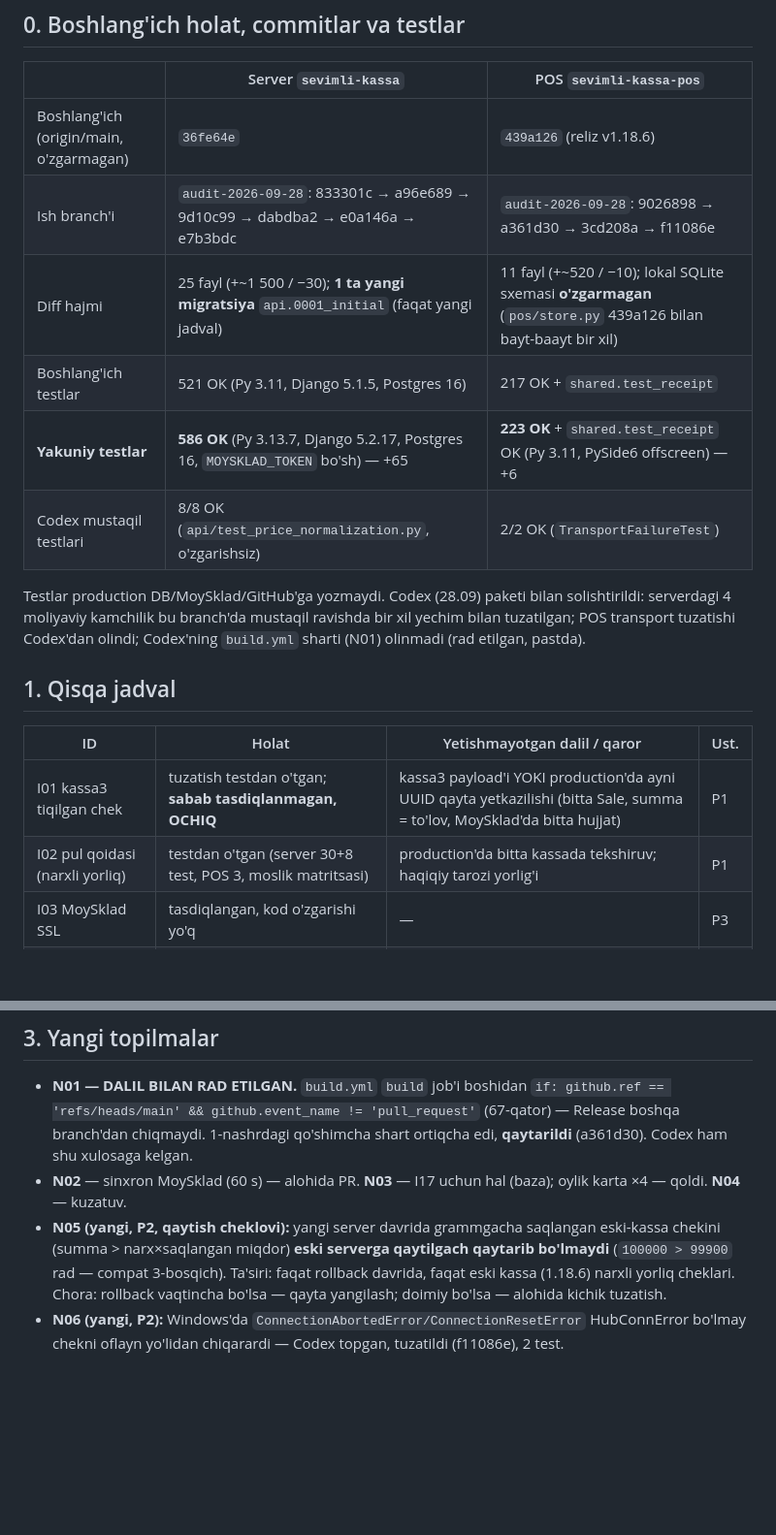
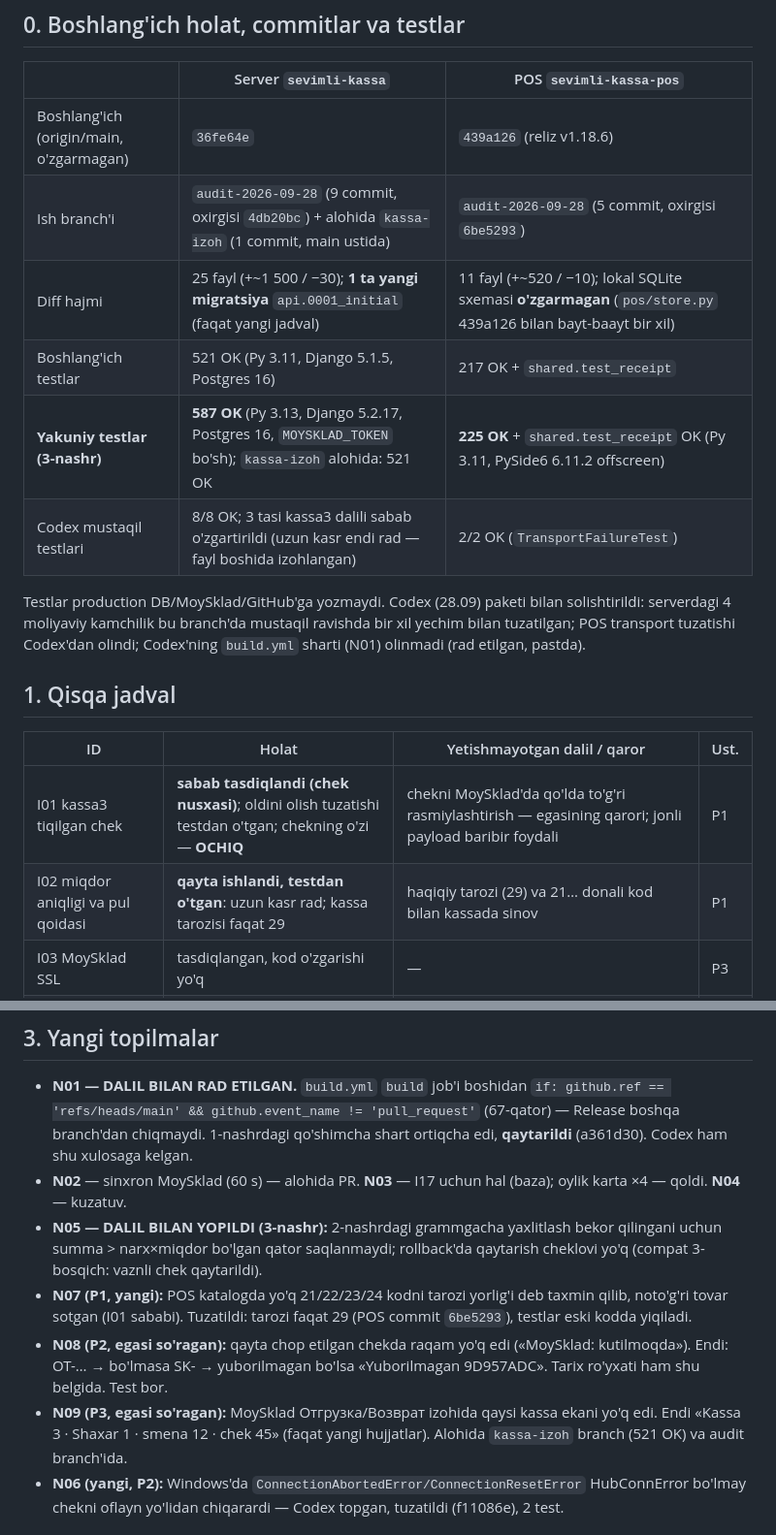
Before and after one commit to 130395mq-dev/sevimli-kassa, a Markdown page: docs/AUDIT-2026-09-28.md, 2 parts joined by grey strips. Shown at 97% size. Rendered like a GitHub page; blank space fills up the shorter version.

```diff
--- a/docs/AUDIT-2026-09-28.md
+++ b/docs/AUDIT-2026-09-28.md
@@ -15,11 +15,11 @@ Dalillar papkasi: `evidence/` (hisobot paketida) — `I01_production_logs.txt`,
 | | Server `sevimli-kassa` | POS `sevimli-kassa-pos` |
 |---|---|---|
 | Boshlang'ich (origin/main, o'zgarmagan) | `36fe64e` | `439a126` (reliz v1.18.6) |
-| Ish branch'i | `audit-2026-09-28`: 833301c → a96e689 → 9d10c99 → dabdba2 → e0a146a → e7b3bdc | `audit-2026-09-28`: 9026898 → a361d30 → 3cd208a → f11086e |
+| Ish branch'i | `audit-2026-09-28` (9 commit, oxirgisi `4db20bc`) + alohida `kassa-izoh` (1 commit, main ustida) | `audit-2026-09-28` (5 commit, oxirgisi `6be5293`) |
 | Diff hajmi | 25 fayl (+~1 500 / −30); **1 ta yangi migratsiya** `api.0001_initial` (faqat yangi jadval) | 11 fayl (+~520 / −10); lokal SQLite sxemasi **o'zgarmagan** (`pos/store.py` 439a126 bilan bayt-baayt bir xil) |
 | Boshlang'ich testlar | 521 OK (Py 3.11, Django 5.1.5, Postgres 16) | 217 OK + `shared.test_receipt` |
-| **Yakuniy testlar** | **586 OK** (Py 3.13.7, Django 5.2.17, Postgres 16, `MOYSKLAD_TOKEN` bo'sh) — +65 | **223 OK** + `shared.test_receipt` OK (Py 3.11, PySide6 offscreen) — +6 |
-| Codex mustaqil testlari | 8/8 OK (`api/test_price_normalization.py`, o'zgarishsiz) | 2/2 OK (`TransportFailureTest`) |
+| **Yakuniy testlar (3-nashr)** | **587 OK** (Py 3.13, Django 5.2.17, Postgres 16, `MOYSKLAD_TOKEN` bo'sh); `kassa-izoh` alohida: 521 OK | **225 OK** + `shared.test_receipt` OK (Py 3.11, PySide6 6.11.2 offscreen) |
+| Codex mustaqil testlari | 8/8 OK; 3 tasi kassa3 dalili sabab o'zgartirildi (uzun kasr endi rad — fayl boshida izohlangan) | 2/2 OK (`TransportFailureTest`) |
 
 Testlar production DB/MoySklad/GitHub'ga yozmaydi. Codex (28.09) paketi bilan solishtirildi: serverdagi 4 moliyaviy kamchilik bu branch'da mustaqil ravishda bir xil yechim bilan tuzatilgan; POS transport tuzatishi Codex'dan olindi; Codex'ning `build.yml` sharti (N01) olinmadi (rad etilgan, pastda).
 
@@ -27,8 +27,8 @@ Testlar production DB/MoySklad/GitHub'ga yozmaydi. Codex (28.09) paketi bilan so
 
 | ID | Holat | Yetishmayotgan dalil / qaror | Ust. |
 |---|---|---|---|
-| I01 kassa3 tiqilgan chek | tuzatish testdan o'tgan; **sabab tasdiqlanmagan, OCHIQ** | kassa3 payload'i YOKI production'da ayni UUID qayta yetkazilishi (bitta Sale, summa = to'lov, MoySklad'da bitta hujjat) | P1 |
-| I02 pul qoidasi (narxli yorliq) | testdan o'tgan (server 30+8 test, POS 3, moslik matritsasi) | production'da bitta kassada tekshiruv; haqiqiy tarozi yorlig'i | P1 |
+| I01 kassa3 tiqilgan chek | **sabab tasdiqlandi (chek nusxasi)**; oldini olish tuzatishi testdan o'tgan; chekning o'zi — **OCHIQ** | chekni MoySklad'da qo'lda to'g'ri rasmiylashtirish — egasining qarori; jonli payload baribir foydali | P1 |
+| I02 miqdor aniqligi va pul qoidasi | **qayta ishlandi, testdan o'tgan**: uzun kasr rad; kassa tarozisi faqat 29 | haqiqiy tarozi (29) va 21… donali kod bilan kassada sinov | P1 |
 | I03 MoySklad SSL | tasdiqlangan, kod o'zgarishi yo'q | — | P3 |
 | I04 503/DB timeout | tasdiqlangan, mavjud mexanizm ishlaydi | — | P3 |
 | I05 Django 5.2.17 | testdan o'tgan | production | P1 |
@@ -122,7 +123,10 @@ Start = Procfile (migrate+gunicorn); o'zgaruvchi yo'q → bo'sh SQLite (deploy l
 ## 3. Yangi topilmalar
 - **N01 — DALIL BILAN RAD ETILGAN.** `build.yml` `build` job'i boshidan `if: github.ref == 'refs/heads/main' && github.event_name != 'pull_request'` (67-qator) — Release boshqa branch'dan chiqmaydi. 1-nashrdagi qo'shimcha shart ortiqcha edi, **qaytarildi** (a361d30). Codex ham shu xulosaga kelgan.
 - **N02** — sinxron MoySklad (60 s) — alohida PR. **N03** — I17 uchun hal (baza); oylik karta ×4 — qoldi. **N04** — kuzatuv.
-- **N05 (yangi, P2, qaytish cheklovi):** yangi server davrida grammgacha saqlangan eski-kassa chekini (summa > narx×saqlangan miqdor) **eski serverga qaytilgach qaytarib bo'lmaydi** (`100000 > 99900` rad — compat 3-bosqich). Ta'siri: faqat rollback davrida, faqat eski kassa (1.18.6) narxli yorliq cheklari. Chora: rollback vaqtincha bo'lsa — qayta yangilash; doimiy bo'lsa — alohida kichik tuzatish.
+- **N05 — DALIL BILAN YOPILDI (3-nashr):** 2-nashrdagi grammgacha yaxlitlash bekor qilingani uchun summa > narx×miqdor bo'lgan qator saqlanmaydi; rollback'da qaytarish cheklovi yo'q (compat 3-bosqich: vaznli chek qaytarildi).
+- **N07 (P1, yangi):** POS katalogda yo'q 21/22/23/24 kodni tarozi yorlig'i deb taxmin qilib, noto'g'ri tovar sotgan (I01 sababi). Tuzatildi: tarozi faqat 29 (POS commit `6be5293`), testlar eski kodda yiqiladi.
+- **N08 (P2, egasi so'ragan):** qayta chop etilgan chekda raqam yo'q edi («MoySklad: kutilmoqda»). Endi: ОТ-… → bo'lmasa SK-<server id> → yuborilmagan bo'lsa «Yuborilmagan 9D957ADC». Tarix ro'yxati ham shu belgida. Test bor.
+- **N09 (P3, egasi so'ragan):** MoySklad Отгрузка/Возврат izohida qaysi kassa ekani yo'q edi. Endi «Kassa 3 · Shaxar 1 · smena 12 · chek 45» (faqat yangi hujjatlar). Alohida `kassa-izoh` branch (521 OK) va audit branch'ida.
 - **N06 (yangi, P2):** Windows'da `ConnectionAbortedError/ConnectionResetError` HubConnError bo'lmay chekni oflayn yo'lidan chiqarardi — Codex topgan, tuzatildi (f11086e), 2 test.
 
 ## 4. V01–V10
```
Also changed, not shown: other parts of docs/AUDIT-2026-09-28.md (+22 -21 lines).
